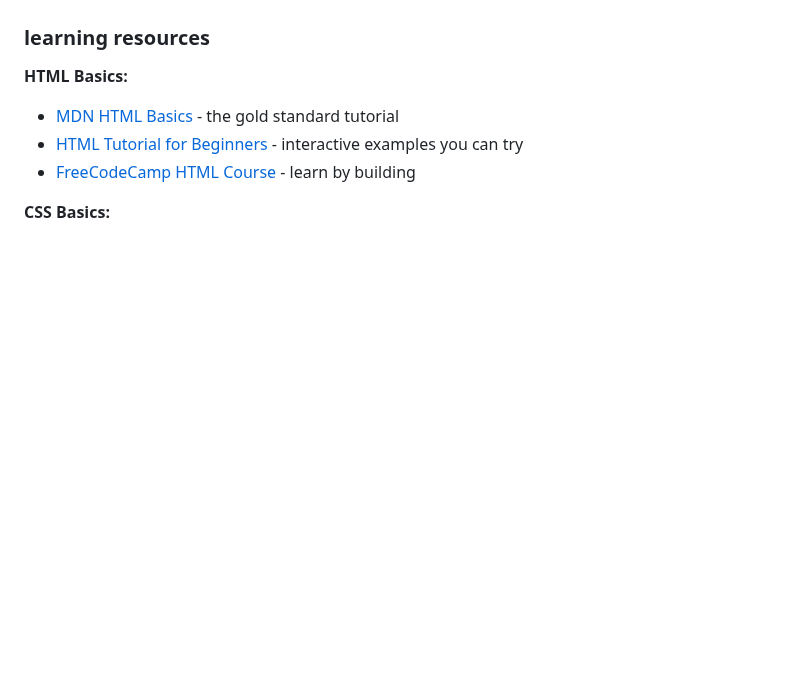
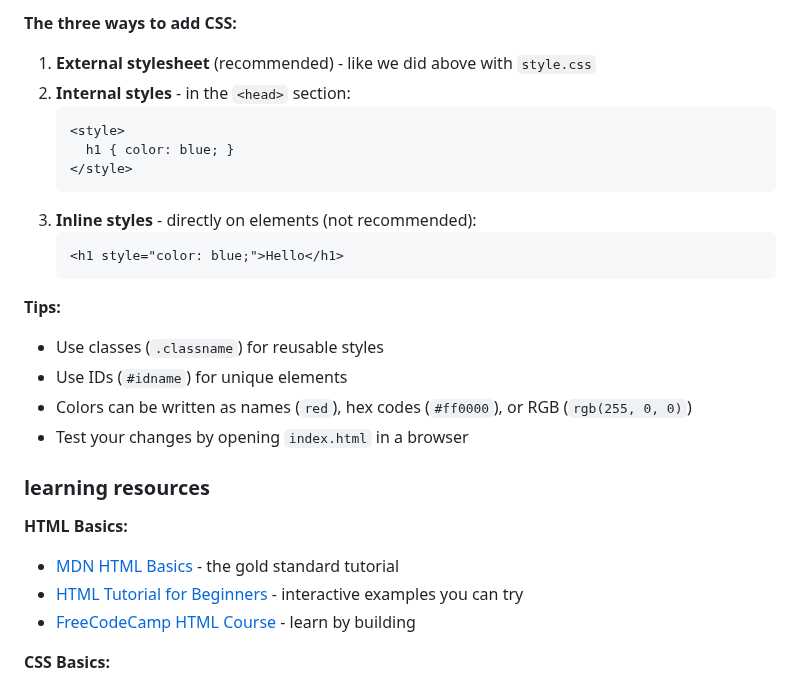
Before and after one commit to rave-cafe/rave-cafe-site, a Markdown page: src/posts/web-support.md, the part around one of its changes. GitHub-like rendering; blank space fills up the shorter version.

````diff
--- a/src/posts/web-support.md
+++ b/src/posts/web-support.md
@@ -133,3 +245,22 @@ You can also use this [HTML template on GitHub](https://github.com/mdn/beginner-
+**The three ways to add CSS:**
+
+1. **External stylesheet** (recommended) - like we did above with `style.css`
+2. **Internal styles** - in the `<head>` section:
+   ```html
+   <style>
+     h1 { color: blue; }
+   </style>
+   ```
+3. **Inline styles** - directly on elements (not recommended):
+   ```html
+   <h1 style="color: blue;">Hello</h1>
+   ```
+
+**Tips:**
+- Use classes (`.classname`) for reusable styles
+- Use IDs (`#idname`) for unique elements
+- Colors can be written as names (`red`), hex codes (`#ff0000`), or RGB (`rgb(255, 0, 0)`)
+- Test your changes by opening `index.html` in a browser
 
 ### learning resources
 
````
Also changed, not shown: other parts of src/posts/web-support.md (+112 -0 lines).
